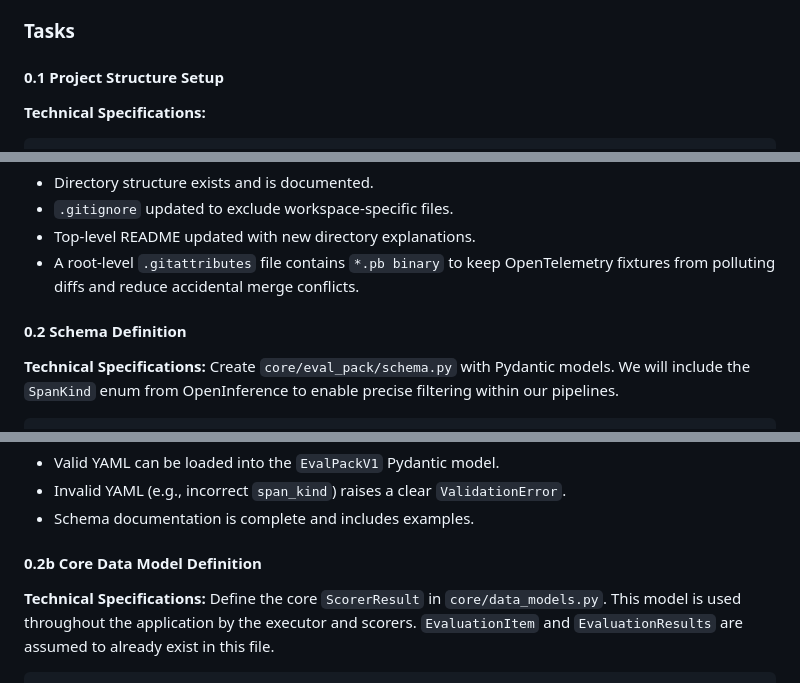
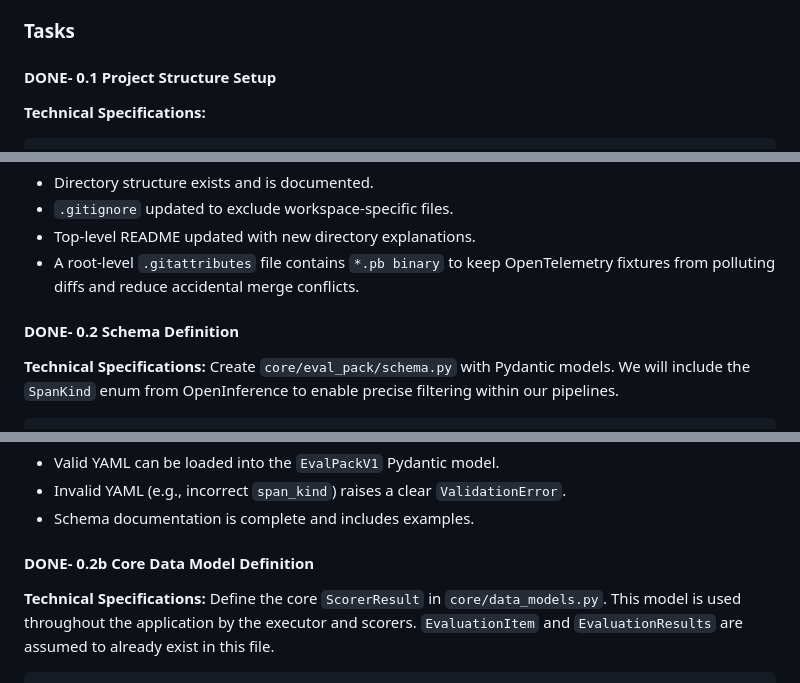
Before and after one commit to PrototypeJam/lake_merritt, a Markdown page: docs/dev-plan.md, 3 parts joined by grey strips. Rendered like a GitHub page.

```diff
--- a/docs/dev-plan.md
+++ b/docs/dev-plan.md
@@ -70,7 +70,7 @@ Establish the fundamental structure and contracts that all subsequent work will
 
 ### Tasks
 
-#### 0.1 Project Structure Setup
+#### DONE- 0.1 Project Structure Setup
 
 **Technical Specifications:**
 
@@ -95,7 +95,7 @@ touch core/__init__.py
 *   Top-level README updated with new directory explanations.
 *   A root-level `.gitattributes` file contains `*.pb binary` to keep OpenTelemetry fixtures from polluting diffs and reduce accidental merge conflicts.
 
-#### 0.2 Schema Definition
+#### DONE- 0.2 Schema Definition
 
 **Technical Specifications:**
 Create `core/eval_pack/schema.py` with Pydantic models. We will include the `SpanKind` enum from OpenInference to enable precise filtering within our pipelines.
@@ -159,7 +159,7 @@ Create formal documentation in `docs/eval-packs/schema-v1.md`.
 *   Invalid YAML (e.g., incorrect `span_kind`) raises a clear `ValidationError`.
 *   Schema documentation is complete and includes examples.
 
-#### 0.2b Core Data Model Definition
+#### DONE- 0.2b Core Data Model Definition
 
 **Technical Specifications:**
 Define the core `ScorerResult` in `core/data_models.py`. This model is used throughout the application by the executor and scorers. `EvaluationItem` and `EvaluationResults` are assumed to already exist in this file.
```
Also changed, not shown: other parts of docs/dev-plan.md (+5 -5 lines).
